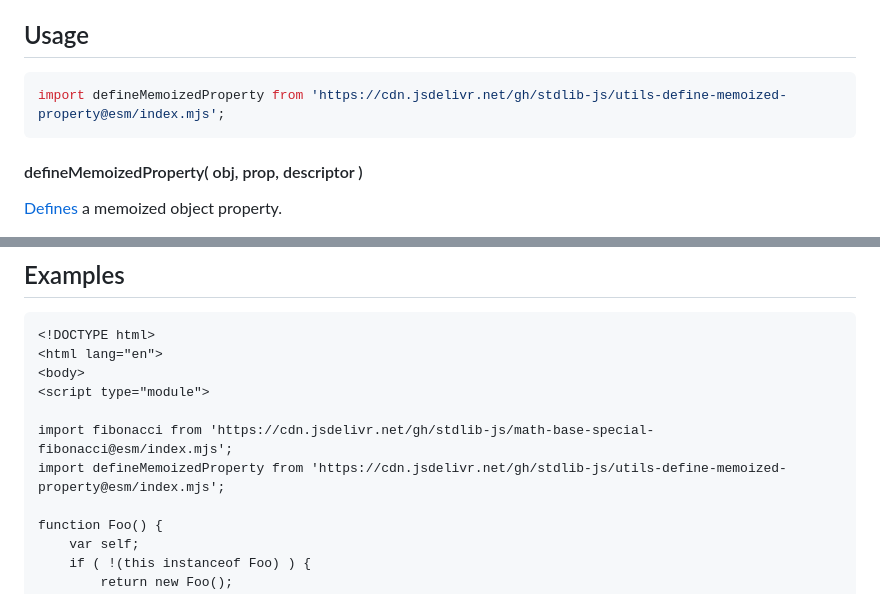
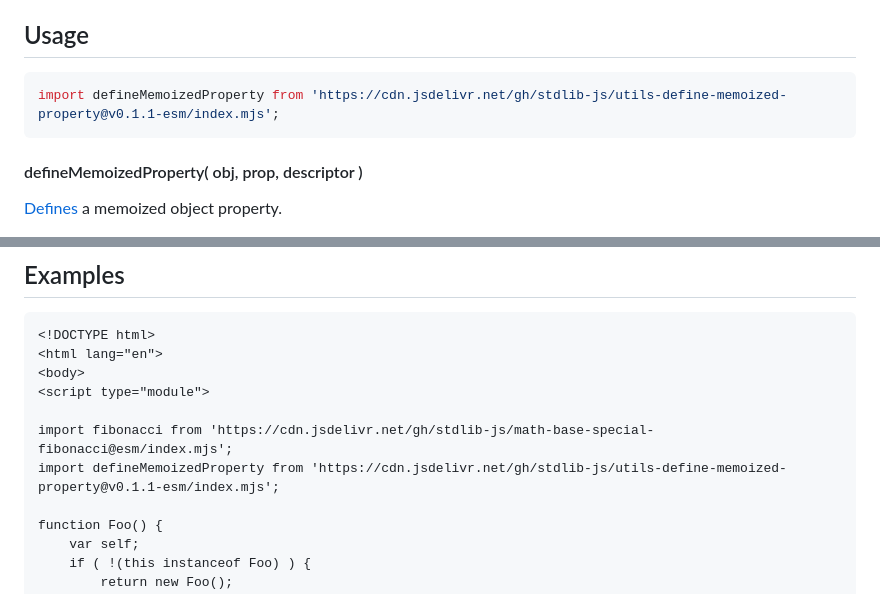
Before and after one commit to stdlib-js/utils-define-memoized-property, a Markdown page: README.md, 2 parts joined by grey strips. GitHub-like rendering.

Commit message:
Update README.md for ESM bundle v0.1.1

````diff
--- a/README.md
+++ b/README.md
@@ -42,7 +42,7 @@ limitations under the License.
 ## Usage
 
 ```javascript
-import defineMemoizedProperty from 'https://cdn.jsdelivr.net/gh/stdlib-js/utils-define-memoized-property@esm/index.mjs';
+import defineMemoizedProperty from 'https://cdn.jsdelivr.net/gh/stdlib-js/utils-define-memoized-property@v0.1.1-esm/index.mjs';
 ```
 
 #### defineMemoizedProperty( obj, prop, descriptor )
@@ -104,7 +104,7 @@ A property `descriptor` has the following optional properties:
 <script type="module">
 
 import fibonacci from 'https://cdn.jsdelivr.net/gh/stdlib-js/math-base-special-fibonacci@esm/index.mjs';
-import defineMemoizedProperty from 'https://cdn.jsdelivr.net/gh/stdlib-js/utils-define-memoized-property@esm/index.mjs';
+import defineMemoizedProperty from 'https://cdn.jsdelivr.net/gh/stdlib-js/utils-define-memoized-property@v0.1.1-esm/index.mjs';
 
 function Foo() {
     var self;
````
